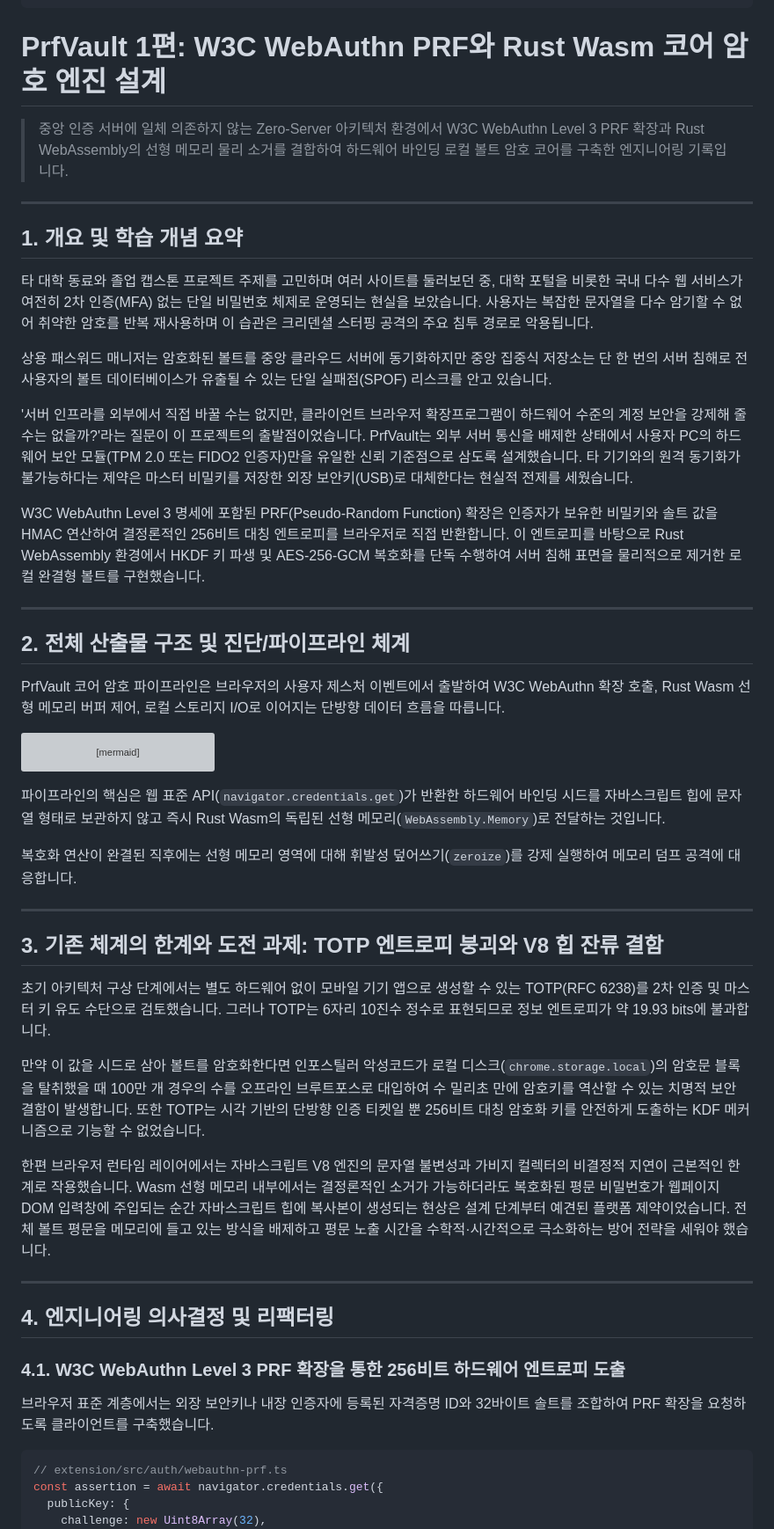
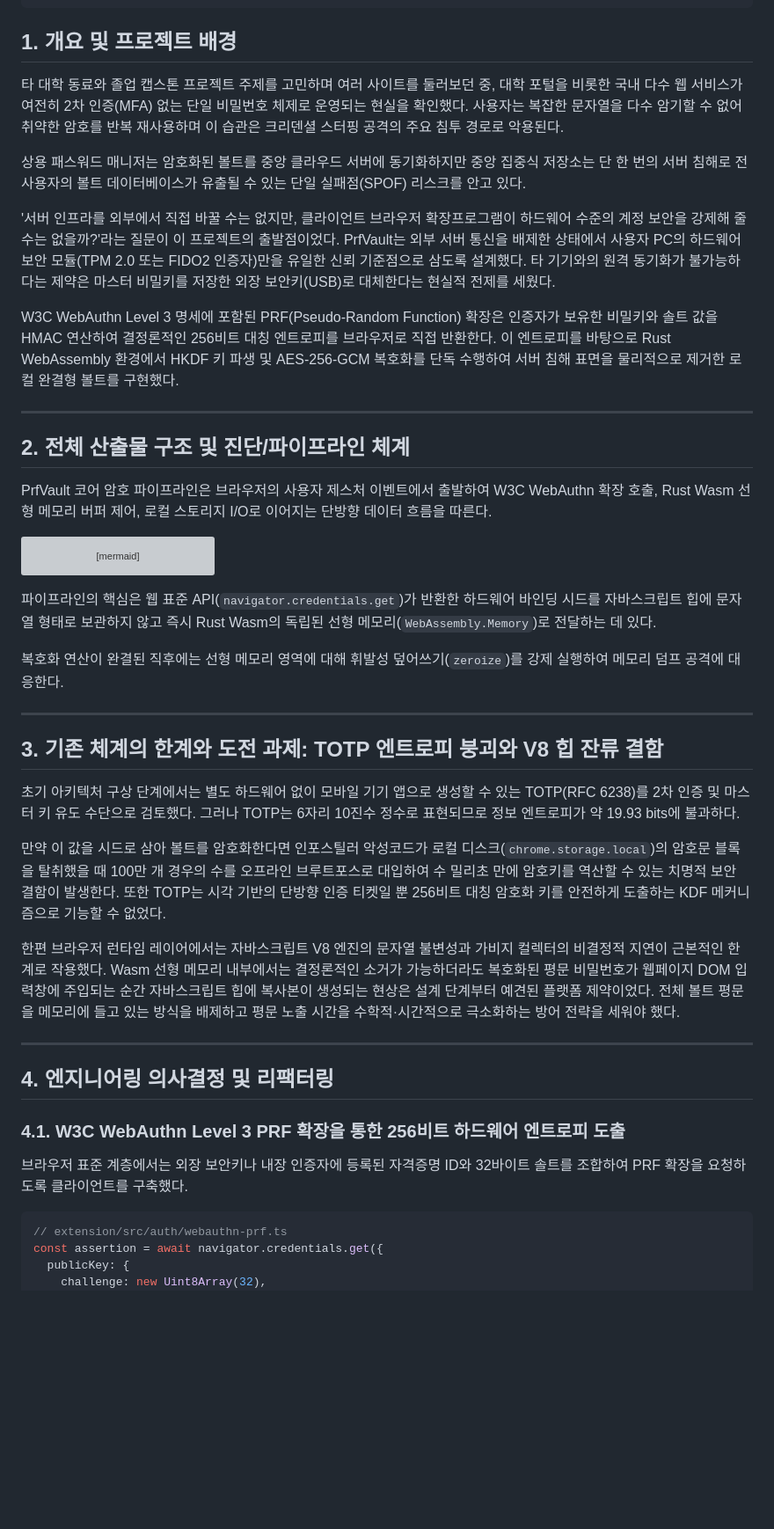
Before and after one commit to mmmphyun/security-agent-toolkit, a Markdown page: docs/posts/proj-prfvault-01-wasm-core-and-webauthn-prf.md, the part around one of its changes. Shown at 88% size. GitHub-like rendering; blank space fills up the shorter version; grey boxes are pictures that could not be loaded.

Commit message:
fix(proj-prfvault): 중복 타이틀 제거 및 평어체 어투 정규화 (#90)

````diff
--- a/docs/posts/proj-prfvault-01-wasm-core-and-webauthn-prf.md
+++ b/docs/posts/proj-prfvault-01-wasm-core-and-webauthn-prf.md
@@ -8,27 +8,21 @@ tags: ["Rust", "Wasm", "WebAuthn", "Crypto", "ZeroServer", "PrfVault"]
 status: "published"
 ---
 
-# PrfVault 1편: W3C WebAuthn PRF와 Rust Wasm 코어 암호 엔진 설계
+## 1. 개요 및 프로젝트 배경
 
-> 중앙 인증 서버에 일체 의존하지 않는 Zero-Server 아키텍처 환경에서 W3C WebAuthn Level 3 PRF 확장과 Rust WebAssembly의 선형 메모리 물리 소거를 결합하여 하드웨어 바인딩 로컬 볼트 암호 코어를 구축한 엔지니어링 기록입니다.
+타 대학 동료와 졸업 캡스톤 프로젝트 주제를 고민하며 여러 사이트를 둘러보던 중, 대학 포털을 비롯한 국내 다수 웹 서비스가 여전히 2차 인증(MFA) 없는 단일 비밀번호 체제로 운영되는 현실을 확인했다. 사용자는 복잡한 문자열을 다수 암기할 수 없어 취약한 암호를 반복 재사용하며 이 습관은 크리덴셜 스터핑 공격의 주요 침투 경로로 악용된다.
 
----
+상용 패스워드 매니저는 암호화된 볼트를 중앙 클라우드 서버에 동기화하지만 중앙 집중식 저장소는 단 한 번의 서버 침해로 전 사용자의 볼트 데이터베이스가 유출될 수 있는 단일 실패점(SPOF) 리스크를 안고 있다.
 
-## 1. 개요 및 학습 개념 요약
+'서버 인프라를 외부에서 직접 바꿀 수는 없지만, 클라이언트 브라우저 확장프로그램이 하드웨어 수준의 계정 보안을 강제해 줄 수는 없을까?'라는 질문이 이 프로젝트의 출발점이었다. PrfVault는 외부 서버 통신을 배제한 상태에서 사용자 PC의 하드웨어 보안 모듈(TPM 2.0 또는 FIDO2 인증자)만을 유일한 신뢰 기준점으로 삼도록 설계했다. 타 기기와의 원격 동기화가 불가능하다는 제약은 마스터 비밀키를 저장한 외장 보안키(USB)로 대체한다는 현실적 전제를 세웠다.
 
-타 대학 동료와 졸업 캡스톤 프로젝트 주제를 고민하며 여러 사이트를 둘러보던 중, 대학 포털을 비롯한 국내 다수 웹 서비스가 여전히 2차 인증(MFA) 없는 단일 비밀번호 체제로 운영되는 현실을 보았습니다. 사용자는 복잡한 문자열을 다수 암기할 수 없어 취약한 암호를 반복 재사용하며 이 습관은 크리덴셜 스터핑 공격의 주요 침투 경로로 악용됩니다.
-
-상용 패스워드 매니저는 암호화된 볼트를 중앙 클라우드 서버에 동기화하지만 중앙 집중식 저장소는 단 한 번의 서버 침해로 전 사용자의 볼트 데이터베이스가 유출될 수 있는 단일 실패점(SPOF) 리스크를 안고 있습니다.
-
-'서버 인프라를 외부에서 직접 바꿀 수는 없지만, 클라이언트 브라우저 확장프로그램이 하드웨어 수준의 계정 보안을 강제해 줄 수는 없을까?'라는 질문이 이 프로젝트의 출발점이었습니다. PrfVault는 외부 서버 통신을 배제한 상태에서 사용자 PC의 하드웨어 보안 모듈(TPM 2.0 또는 FIDO2 인증자)만을 유일한 신뢰 기준점으로 삼도록 설계했습니다. 타 기기와의 원격 동기화가 불가능하다는 제약은 마스터 비밀키를 저장한 외장 보안키(USB)로 대체한다는 현실적 전제를 세웠습니다.
-
-W3C WebAuthn Level 3 명세에 포함된 PRF(Pseudo-Random Function) 확장은 인증자가 보유한 비밀키와 솔트 값을 HMAC 연산하여 결정론적인 256비트 대칭 엔트로피를 브라우저로 직접 반환합니다. 이 엔트로피를 바탕으로 Rust WebAssembly 환경에서 HKDF 키 파생 및 AES-256-GCM 복호화를 단독 수행하여 서버 침해 표면을 물리적으로 제거한 로컬 완결형 볼트를 구현했습니다.
+W3C WebAuthn Level 3 명세에 포함된 PRF(Pseudo-Random Function) 확장은 인증자가 보유한 비밀키와 솔트 값을 HMAC 연산하여 결정론적인 256비트 대칭 엔트로피를 브라우저로 직접 반환한다. 이 엔트로피를 바탕으로 Rust WebAssembly 환경에서 HKDF 키 파생 및 AES-256-GCM 복호화를 단독 수행하여 서버 침해 표면을 물리적으로 제거한 로컬 완결형 볼트를 구현했다.
 
 ---
 
 ## 2. 전체 산출물 구조 및 진단/파이프라인 체계
 
-PrfVault 코어 암호 파이프라인은 브라우저의 사용자 제스처 이벤트에서 출발하여 W3C WebAuthn 확장 호출, Rust Wasm 선형 메모리 버퍼 제어, 로컬 스토리지 I/O로 이어지는 단방향 데이터 흐름을 따릅니다.
+PrfVault 코어 암호 파이프라인은 브라우저의 사용자 제스처 이벤트에서 출발하여 W3C WebAuthn 확장 호출, Rust Wasm 선형 메모리 버퍼 제어, 로컬 스토리지 I/O로 이어지는 단방향 데이터 흐름을 따른다.
 
 ```mermaid
 flowchart LR
@@ -40,19 +34,19 @@ flowchart LR
     Storage[("chrome.storage.local (암호문 볼트)")] -.-> AES
 ```
 
-파이프라인의 핵심은 웹 표준 API(`navigator.credentials.get`)가 반환한 하드웨어 바인딩 시드를 자바스크립트 힙에 문자열 형태로 보관하지 않고 즉시 Rust Wasm의 독립된 선형 메모리(`WebAssembly.Memory`)로 전달하는 것입니다.
+파이프라인의 핵심은 웹 표준 API(`navigator.credentials.get`)가 반환한 하드웨어 바인딩 시드를 자바스크립트 힙에 문자열 형태로 보관하지 않고 즉시 Rust Wasm의 독립된 선형 메모리(`WebAssembly.Memory`)로 전달하는 데 있다.
 
-복호화 연산이 완결된 직후에는 선형 메모리 영역에 대해 휘발성 덮어쓰기(`zeroize`)를 강제 실행하여 메모리 덤프 공격에 대응합니다.
+복호화 연산이 완결된 직후에는 선형 메모리 영역에 대해 휘발성 덮어쓰기(`zeroize`)를 강제 실행하여 메모리 덤프 공격에 대응한다.
 
 ---
 
 ## 3. 기존 체계의 한계와 도전 과제: TOTP 엔트로피 붕괴와 V8 힙 잔류 결함
 
-초기 아키텍처 구상 단계에서는 별도 하드웨어 없이 모바일 기기 앱으로 생성할 수 있는 TOTP(RFC 6238)를 2차 인증 및 마스터 키 유도 수단으로 검토했습니다. 그러나 TOTP는 6자리 10진수 정수로 표현되므로 정보 엔트로피가 약 19.93 bits에 불과합니다.
+초기 아키텍처 구상 단계에서는 별도 하드웨어 없이 모바일 기기 앱으로 생성할 수 있는 TOTP(RFC 6238)를 2차 인증 및 마스터 키 유도 수단으로 검토했다. 그러나 TOTP는 6자리 10진수 정수로 표현되므로 정보 엔트로피가 약 19.93 bits에 불과하다.
 
-만약 이 값을 시드로 삼아 볼트를 암호화한다면 인포스틸러 악성코드가 로컬 디스크(`chrome.storage.local`)의 암호문 블록을 탈취했을 때 100만 개 경우의 수를 오프라인 브루트포스로 대입하여 수 밀리초 만에 암호키를 역산할 수 있는 치명적 보안 결함이 발생합니다. 또한 TOTP는 시각 기반의 단방향 인증 티켓일 뿐 256비트 대칭 암호화 키를 안전하게 도출하는 KDF 메커니즘으로 기능할 수 없었습니다.
+만약 이 값을 시드로 삼아 볼트를 암호화한다면 인포스틸러 악성코드가 로컬 디스크(`chrome.storage.local`)의 암호문 블록을 탈취했을 때 100만 개 경우의 수를 오프라인 브루트포스로 대입하여 수 밀리초 만에 암호키를 역산할 수 있는 치명적 보안 결함이 발생한다. 또한 TOTP는 시각 기반의 단방향 인증 티켓일 뿐 256비트 대칭 암호화 키를 안전하게 도출하는 KDF 메커니즘으로 기능할 수 없었다.
 
-한편 브라우저 런타임 레이어에서는 자바스크립트 V8 엔진의 문자열 불변성과 가비지 컬렉터의 비결정적 지연이 근본적인 한계로 작용했습니다. Wasm 선형 메모리 내부에서는 결정론적인 소거가 가능하더라도 복호화된 평문 비밀번호가 웹페이지 DOM 입력창에 주입되는 순간 자바스크립트 힙에 복사본이 생성되는 현상은 설계 단계부터 예견된 플랫폼 제약이었습니다. 전체 볼트 평문을 메모리에 들고 있는 방식을 배제하고 평문 노출 시간을 수학적·시간적으로 극소화하는 방어 전략을 세워야 했습니다.
+한편 브라우저 런타임 레이어에서는 자바스크립트 V8 엔진의 문자열 불변성과 가비지 컬렉터의 비결정적 지연이 근본적인 한계로 작용했다. Wasm 선형 메모리 내부에서는 결정론적인 소거가 가능하더라도 복호화된 평문 비밀번호가 웹페이지 DOM 입력창에 주입되는 순간 자바스크립트 힙에 복사본이 생성되는 현상은 설계 단계부터 예견된 플랫폼 제약이었다. 전체 볼트 평문을 메모리에 들고 있는 방식을 배제하고 평문 노출 시간을 수학적·시간적으로 극소화하는 방어 전략을 세워야 했다.
 
 ---
 
@@ -60,7 +54,7 @@ flowchart LR
 
 ### 4.1. W3C WebAuthn Level 3 PRF 확장을 통한 256비트 하드웨어 엔트로피 도출
 
-브라우저 표준 계층에서는 외장 보안키나 내장 인증자에 등록된 자격증명 ID와 32바이트 솔트를 조합하여 PRF 확장을 요청하도록 클라이언트를 구축했습니다.
+브라우저 표준 계층에서는 외장 보안키나 내장 인증자에 등록된 자격증명 ID와 32바이트 솔트를 조합하여 PRF 확장을 요청하도록 클라이언트를 구축했다.
 
 ```typescript
 // extension/src/auth/webauthn-prf.ts
````
Also changed, not shown: other parts of docs/posts/proj-prfvault-01-wasm-core-and-webauthn-prf.md (+14 -14 lines).
